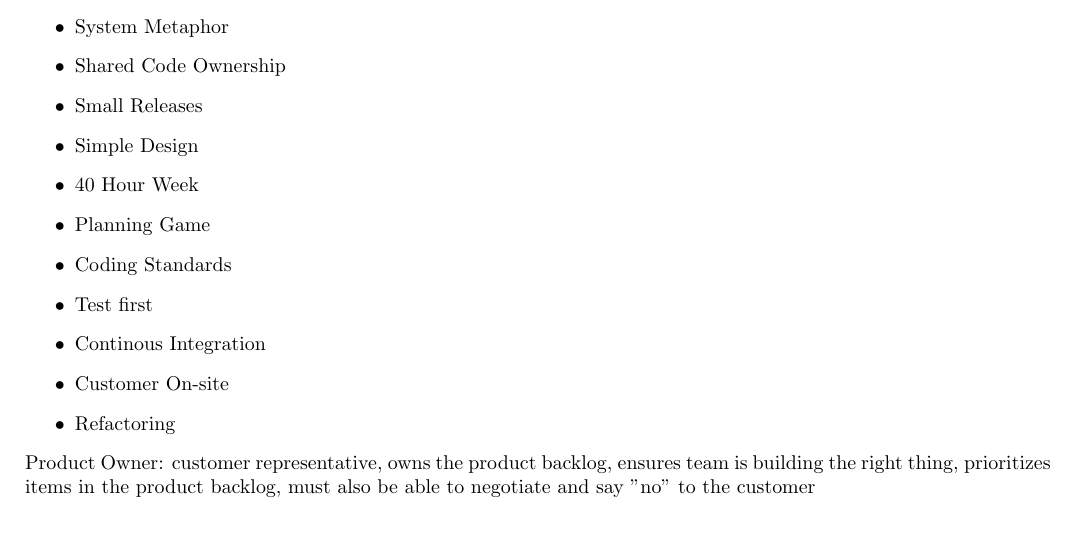
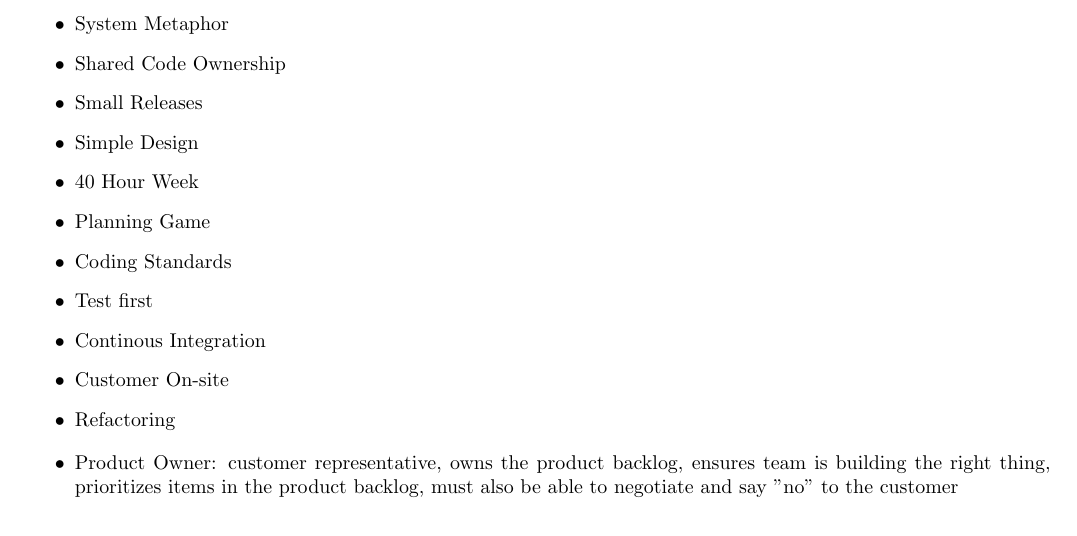
Before and after one commit to LucasLonegro/ADP-Recap, a LaTeX document (RecapFull.tex): part of page 3 of 4, cut so that both start at the same text. Compiled offline with pdfLaTeX.

Commit message:
fix format I think

```diff
--- a/RecapFull.tex
+++ b/RecapFull.tex
@@ -140,6 +140,7 @@ Also, someone tell the student representatives that is the professor wants to fo
     \item Customer On-site
     \item Refactoring
 \end{itemize}
+\begin{itemize}
 \item Product Owner: customer representative, owns the product backlog, ensures team is building the right thing, prioritizes items in the product backlog, must also be able to negotiate and say "no" to the customer
 \item Scrum Master: Servant Leader ensures good working environment for the development team and removes impediments, coaches, initializes the agile ceremonies
 \item Development Team: self-organized cross-functional team, commits to delivering items in the sprint backlog, T-shaped team
```
Also changed, not shown: RecapFull.pdf, RecapFull.tex (2 more changed lines).
